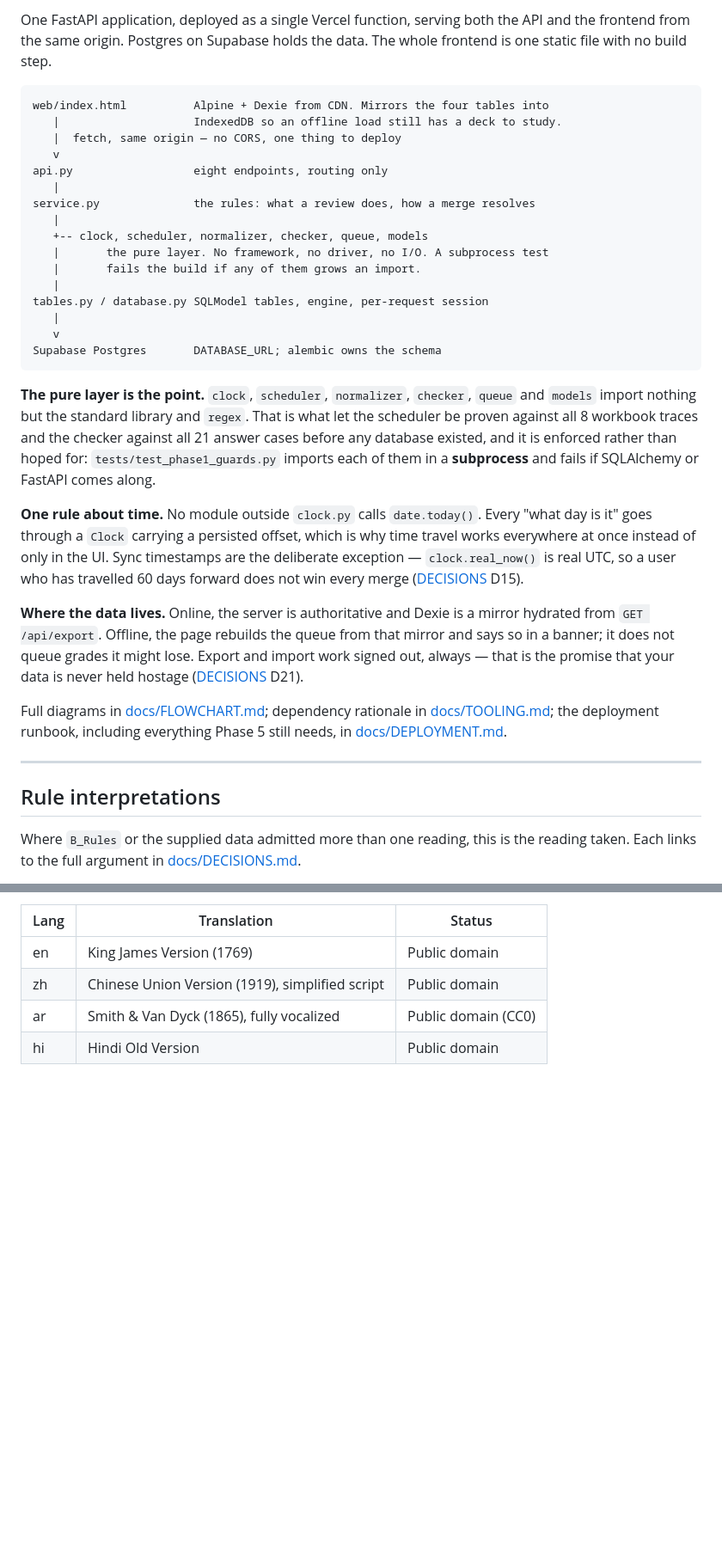
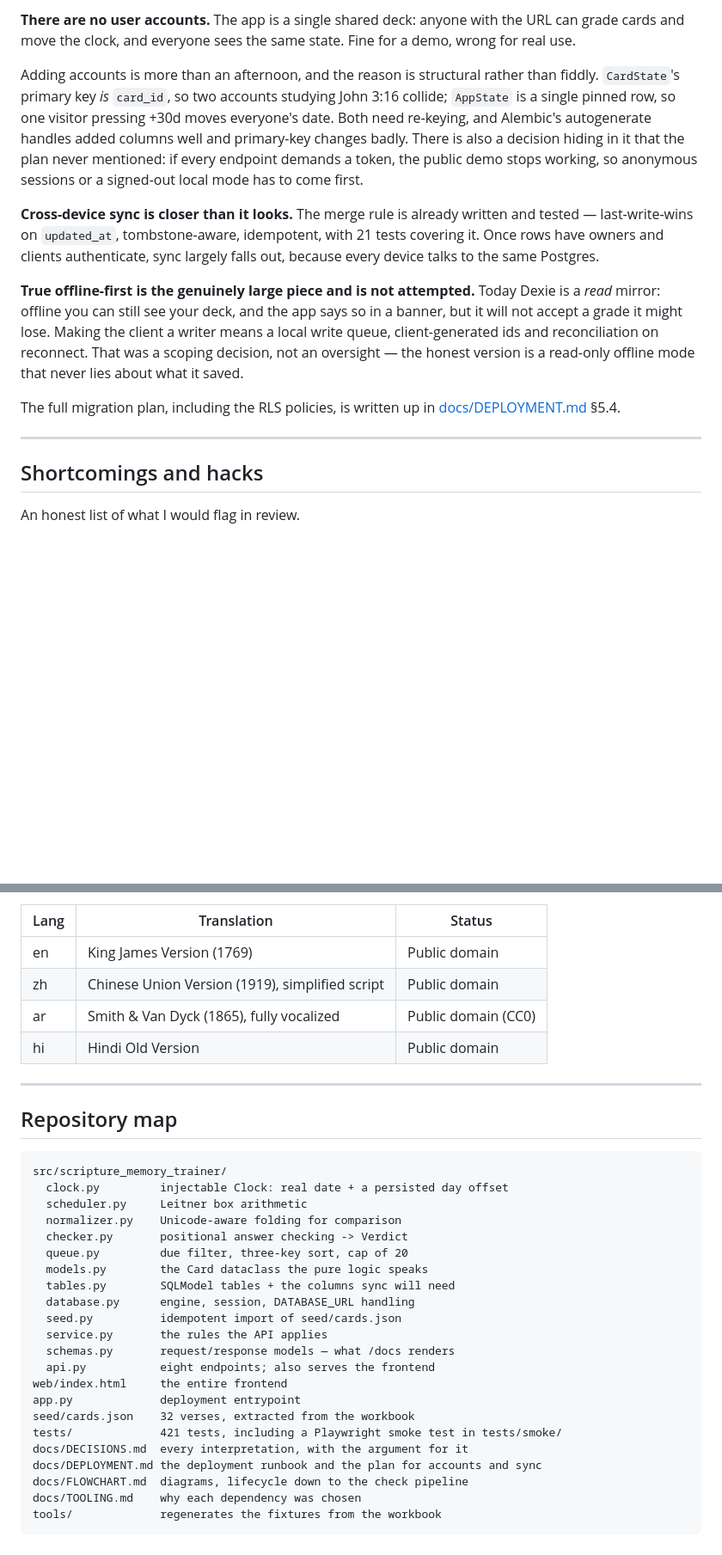
Before and after one commit to potat4190/Scripture-Memory-Trainer, a Markdown page: README.md, 2 parts joined by grey strips. Shown at 86% size. Rendered like a GitHub page; blank space fills up the shorter version.

````diff
--- a/README.md
+++ b/README.md
@@ -230,56 +198,35 @@ or fail ([docs/DECISIONS.md](docs/DECISIONS.md) D1).
 
-One FastAPI application, deployed as a single Vercel function, serving both the
-API and the frontend from the same origin. Postgres on Supabase holds the data.
-The whole frontend is one static file with no build step.
+**There are no user accounts.** The app is a single shared deck: anyone with the
+URL can grade cards and move the clock, and everyone sees the same state. Fine
+for a demo, wrong for real use.
 
-```
-web/index.html          Alpine + Dexie from CDN. Mirrors the four tables into
-   |                    IndexedDB so an offline load still has a deck to study.
-   |  fetch, same origin — no CORS, one thing to deploy
-   v
-api.py                  eight endpoints, routing only
-   |
-service.py              the rules: what a review does, how a merge resolves
-   |
-   +-- clock, scheduler, normalizer, checker, queue, models
-   |       the pure layer. No framework, no driver, no I/O. A subprocess test
-   |       fails the build if any of them grows an import.
-   |
-tables.py / database.py SQLModel tables, engine, per-request session
-   |
-   v
-Supabase Postgres       DATABASE_URL; alembic owns the schema
-```
+Adding accounts is more than an afternoon, and the reason is structural rather
+than fiddly. `CardState`'s primary key *is* `card_id`, so two accounts studying
+John 3:16 collide; `AppState` is a single pinned row, so one visitor pressing
++30d moves everyone's date. Both need re-keying, and Alembic's autogenerate
+handles added columns well and primary-key changes badly. There is also a
+decision hiding in it that the plan never mentioned: if every endpoint demands a
+token, the public demo stops working, so anonymous sessions or a signed-out
+local mode has to come first.
 
-**The pure layer is the point.** `clock`, `scheduler`, `normalizer`, `checker`,
-`queue` and `models` import nothing but the standard library and `regex`. That
-is what let the scheduler be proven against all 8 workbook traces and the
-checker against all 21 answer cases before any database existed, and it is
-enforced rather than hoped for: `tests/test_phase1_guards.py` imports each of
-them in a **subprocess** and fails if SQLAlchemy or FastAPI comes along.
+**Cross-device sync is closer than it looks.** The merge rule is already written
+and tested — last-write-wins on `updated_at`, tombstone-aware, idempotent, with
+21 tests covering it. Once rows have owners and clients authenticate, sync
+largely falls out, because every device talks to the same Postgres.
 
-**One rule about time.** No module outside `clock.py` calls `date.today()`.
-Every "what day is it" goes through a `Clock` carrying a persisted offset, which
-is why time travel works everywhere at once instead of only in the UI. Sync
-timestamps are the deliberate exception — `clock.real_now()` is real UTC, so a
-user who has travelled 60 days forward does not win every merge
-([DECISIONS](docs/DECISIONS.md) D15).
+**True offline-first is the genuinely large piece and is not attempted.** Today
+Dexie is a *read* mirror: offline you can still see your deck, and the app says
+so in a banner, but it will not accept a grade it might lose. Making the client
+a writer means a local write queue, client-generated ids and reconciliation on
+reconnect. That was a scoping decision, not an oversight — the honest version is
+a read-only offline mode that never lies about what it saved.
 
-**Where the data lives.** Online, the server is authoritative and Dexie is a
-mirror hydrated from `GET /api/export`. Offline, the page rebuilds the queue
-from that mirror and says so in a banner; it does not queue grades it might
-lose. Export and import work signed out, always — that is the promise that your
-data is never held hostage ([DECISIONS](docs/DECISIONS.md) D21).
-
-Full diagrams in [docs/FLOWCHART.md](docs/FLOWCHART.md); dependency rationale in
-[docs/TOOLING.md](docs/TOOLING.md); the deployment runbook, including everything
-Phase 5 still needs, in [docs/DEPLOYMENT.md](docs/DEPLOYMENT.md).
+The full migration plan, including the RLS policies, is written up in
+[docs/DEPLOYMENT.md](docs/DEPLOYMENT.md) §5.4.
 
 ---
 
-## Rule interpretations
+## Shortcomings and hacks
 
-Where `B_Rules` or the supplied data admitted more than one reading, this is the
-reading taken. Each links to the full argument in
-[docs/DECISIONS.md](docs/DECISIONS.md).
+An honest list of what I would flag in review.
 
@@ -310,3 +304,32 @@ is fetched at runtime.
 | zh | Chinese Union Version (1919), simplified script | Public domain |
 | ar | Smith & Van Dyck (1865), fully vocalized | Public domain (CC0) |
 | hi | Hindi Old Version | Public domain |
+
+---
+
+## Repository map
+
+```
+src/scripture_memory_trainer/
+  clock.py         injectable Clock: real date + a persisted day offset
+  scheduler.py     Leitner box arithmetic
+  normalizer.py    Unicode-aware folding for comparison
+  checker.py       positional answer checking -> Verdict
+  queue.py         due filter, three-key sort, cap of 20
+  models.py        the Card dataclass the pure logic speaks
+  tables.py        SQLModel tables + the columns sync will need
+  database.py      engine, session, DATABASE_URL handling
+  seed.py          idempotent import of seed/cards.json
+  service.py       the rules the API applies
+  schemas.py       request/response models — what /docs renders
+  api.py           eight endpoints; also serves the frontend
+web/index.html     the entire frontend
+app.py             deployment entrypoint
+seed/cards.json    32 verses, extracted from the workbook
+tests/             421 tests, including a Playwright smoke test in tests/smoke/
+docs/DECISIONS.md  every interpretation, with the argument for it
+docs/DEPLOYMENT.md the deployment runbook and the plan for accounts and sync
+docs/FLOWCHART.md  diagrams, lifecycle down to the check pipeline
+docs/TOOLING.md    why each dependency was chosen
+tools/             regenerates the fixtures from the workbook
+```
````
Also changed, not shown: other parts of README.md (+207 -192 lines).
